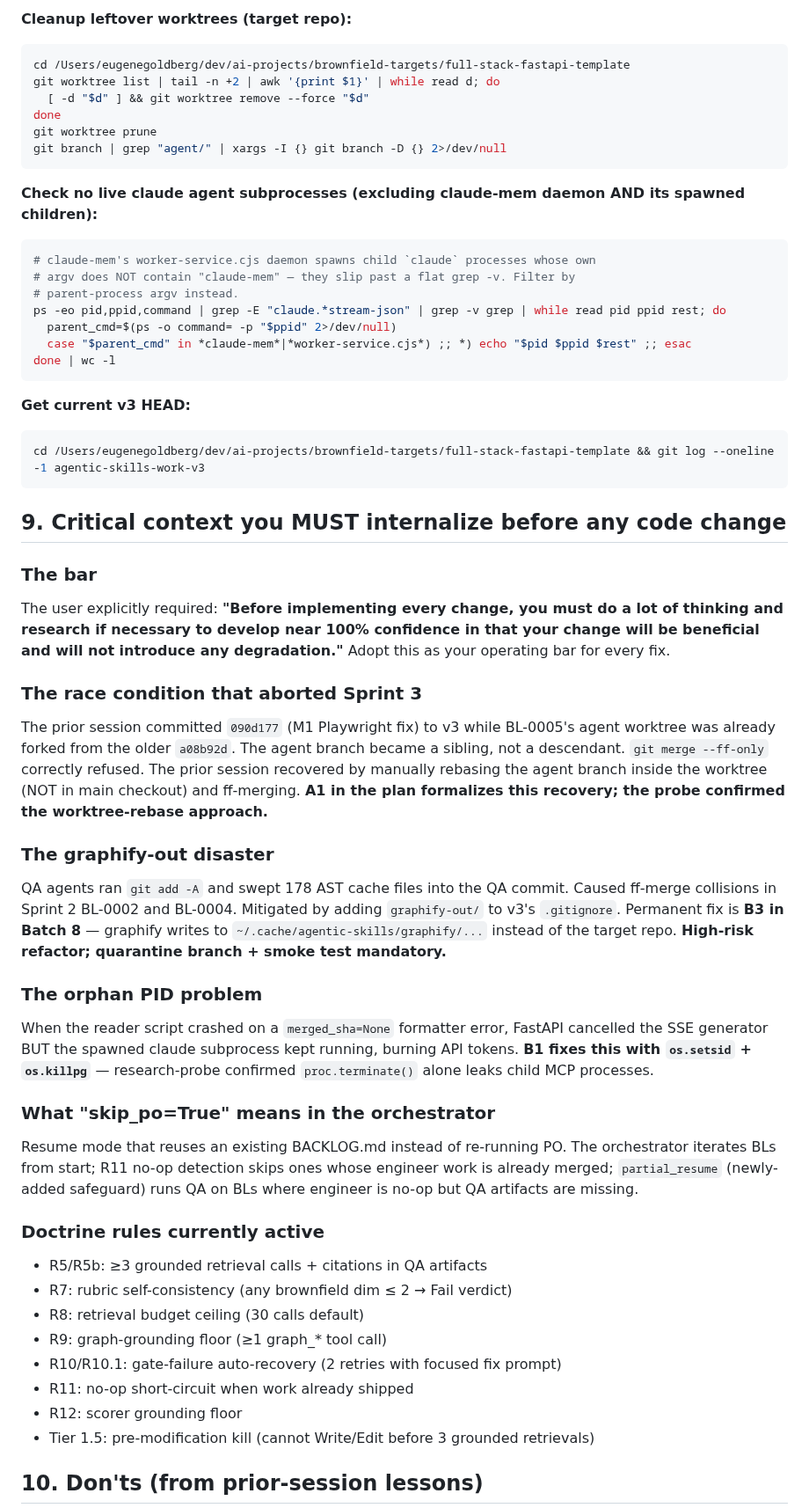
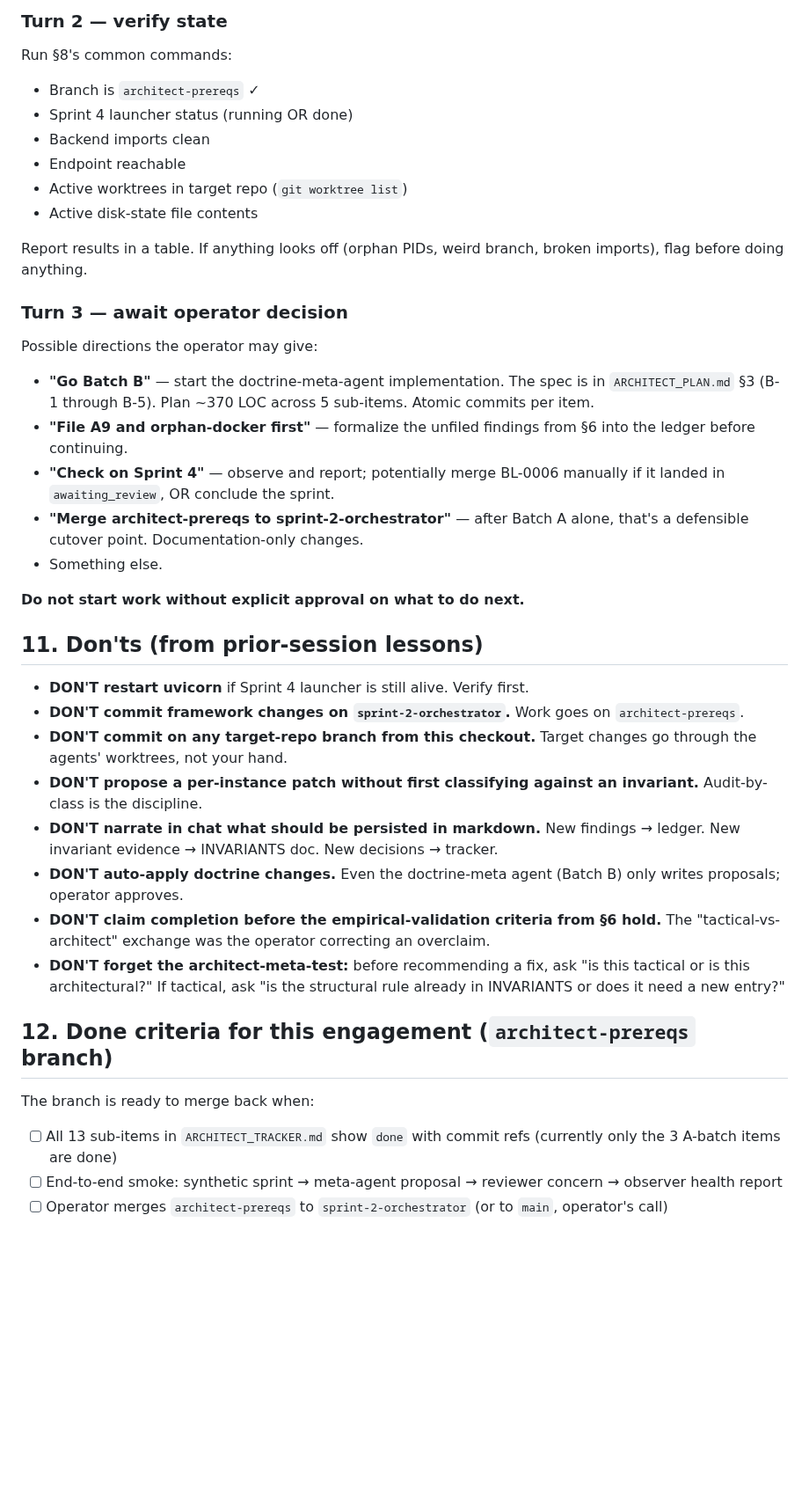
Before and after one commit to eugene-goldberg/agentic-skills, a Markdown page: CONTINUATION_PROMPT.md, the part around one of its changes. Shown at 88% size. Drawn GitHub-style; blank space fills up the shorter version.

````diff
--- a/CONTINUATION_PROMPT.md
+++ b/CONTINUATION_PROMPT.md
@@ -158,56 +247,61 @@ sleep 4
 
-**Cleanup leftover worktrees (target repo):**
-```bash
-cd /Users/eugenegoldberg/dev/ai-projects/brownfield-targets/full-stack-fastapi-template
-git worktree list | tail -n +2 | awk '{print $1}' | while read d; do
-  [ -d "$d" ] && git worktree remove --force "$d"
-done
-git worktree prune
-git branch | grep "agent/" | xargs -I {} git branch -D {} 2>/dev/null
-```
+### Turn 2 — verify state
 
-**Check no live claude agent subprocesses (excluding claude-mem daemon AND its spawned children):**
-```bash
-# claude-mem's worker-service.cjs daemon spawns child `claude` processes whose own
-# argv does NOT contain "claude-mem" — they slip past a flat grep -v. Filter by
-# parent-process argv instead.
-ps -eo pid,ppid,command | grep -E "claude.*stream-json" | grep -v grep | while read pid ppid rest; do
-  parent_cmd=$(ps -o command= -p "$ppid" 2>/dev/null)
-  case "$parent_cmd" in *claude-mem*|*worker-service.cjs*) ;; *) echo "$pid $ppid $rest" ;; esac
-done | wc -l
-```
+Run §8's common commands:
+- Branch is `architect-prereqs` ✓
+- Sprint 4 launcher status (running OR done)
+- Backend imports clean
+- Endpoint reachable
+- Active worktrees in target repo (`git worktree list`)
+- Active disk-state file contents
 
-**Get current v3 HEAD:**
-```bash
-cd /Users/eugenegoldberg/dev/ai-projects/brownfield-targets/full-stack-fastapi-template && git log --oneline -1 agentic-skills-work-v3
-```
+Report results in a table. If anything looks off (orphan PIDs, weird
+branch, broken imports), flag before doing anything.
 
-## 9. Critical context you MUST internalize before any code change
+### Turn 3 — await operator decision
 
-### The bar
-The user explicitly required: **"Before implementing every change, you must do a lot of thinking and research if necessary to develop near 100% confidence in that your change will be beneficial and will not introduce any degradation."** Adopt this as your operating bar for every fix.
+Possible directions the operator may give:
+- **"Go Batch B"** — start the doctrine-meta-agent implementation. The
+  spec is in `ARCHITECT_PLAN.md` §3 (B-1 through B-5). Plan ~370 LOC
+  across 5 sub-items. Atomic commits per item.
+- **"File A9 and orphan-docker first"** — formalize the unfiled findings
+  from §6 into the ledger before continuing.
+- **"Check on Sprint 4"** — observe and report; potentially merge BL-0006
+  manually if it landed in `awaiting_review`, OR conclude the sprint.
+- **"Merge architect-prereqs to sprint-2-orchestrator"** — after Batch A
+  alone, that's a defensible cutover point. Documentation-only changes.
+- Something else.
 
-### The race condition that aborted Sprint 3
-The prior session committed `090d177` (M1 Playwright fix) to v3 while BL-0005's agent worktree was already forked from the older `a08b92d`. The agent branch became a sibling, not a descendant. `git merge --ff-only` correctly refused. The prior session recovered by manually rebasing the agent branch inside the worktree (NOT in main checkout) and ff-merging. **A1 in the plan formalizes this recovery; the probe confirmed the worktree-rebase approach.**
+**Do not start work without explicit approval on what to do next.**
 
-### The graphify-out disaster
-QA agents ran `git add -A` and swept 178 AST cache files into the QA commit. Caused ff-merge collisions in Sprint 2 BL-0002 and BL-0004. Mitigated by adding `graphify-out/` to v3's `.gitignore`. Permanent fix is **B3 in Batch 8** — graphify writes to `~/.cache/agentic-skills/graphify/...` instead of the target repo. **High-risk refactor; quarantine branch + smoke test mandatory.**
+## 11. Don'ts (from prior-session lessons)
 
-### The orphan PID problem
-When the reader script crashed on a `merged_sha=None` formatter error, FastAPI cancelled the SSE generator BUT the spawned claude subprocess kept running, burning API tokens. **B1 fixes this with `os.setsid` + `os.killpg`** — research-probe confirmed `proc.terminate()` alone leaks child MCP processes.
+- **DON'T restart uvicorn** if Sprint 4 launcher is still alive. Verify
+  first.
+- **DON'T commit framework changes on `sprint-2-orchestrator`.** Work
+  goes on `architect-prereqs`.
+- **DON'T commit on any target-repo branch from this checkout.** Target
+  changes go through the agents' worktrees, not your hand.
+- **DON'T propose a per-instance patch without first classifying against
+  an invariant.** Audit-by-class is the discipline.
+- **DON'T narrate in chat what should be persisted in markdown.** New
+  findings → ledger. New invariant evidence → INVARIANTS doc. New
+  decisions → tracker.
+- **DON'T auto-apply doctrine changes.** Even the doctrine-meta agent
+  (Batch B) only writes proposals; operator approves.
+- **DON'T claim completion before the empirical-validation criteria from
+  §6 hold.** The "tactical-vs-architect" exchange was the operator
+  correcting an overclaim.
+- **DON'T forget the architect-meta-test:** before recommending a fix,
+  ask "is this tactical or is this architectural?" If tactical, ask "is
+  the structural rule already in INVARIANTS or does it need a new
+  entry?"
 
-### What "skip_po=True" means in the orchestrator
-Resume mode that reuses an existing BACKLOG.md instead of re-running PO. The orchestrator iterates BLs from start; R11 no-op detection skips ones whose engineer work is already merged; `partial_resume` (newly-added safeguard) runs QA on BLs where engineer is no-op but QA artifacts are missing.
+## 12. Done criteria for this engagement (`architect-prereqs` branch)
 
-### Doctrine rules currently active
-- R5/R5b: ≥3 grounded retrieval calls + citations in QA artifacts
-- R7: rubric self-consistency (any brownfield dim ≤ 2 → Fail verdict)
-- R8: retrieval budget ceiling (30 calls default)
-- R9: graph-grounding floor (≥1 graph_* tool call)
-- R10/R10.1: gate-failure auto-recovery (2 retries with focused fix prompt)
-- R11: no-op short-circuit when work already shipped
-- R12: scorer grounding floor
-- Tier 1.5: pre-modification kill (cannot Write/Edit before 3 grounded retrievals)
+The branch is ready to merge back when:
 
-## 10. Don'ts (from prior-session lessons)
+- [ ] All 13 sub-items in `ARCHITECT_TRACKER.md` show `done` with commit refs (currently only the 3 A-batch items are done)
+- [ ] End-to-end smoke: synthetic sprint → meta-agent proposal → reviewer concern → observer health report
+- [ ] Operator merges `architect-prereqs` to `sprint-2-orchestrator` (or to `main`, operator's call)
 
````
Also changed, not shown: other parts of CONTINUATION_PROMPT.md (+222 -160 lines).
